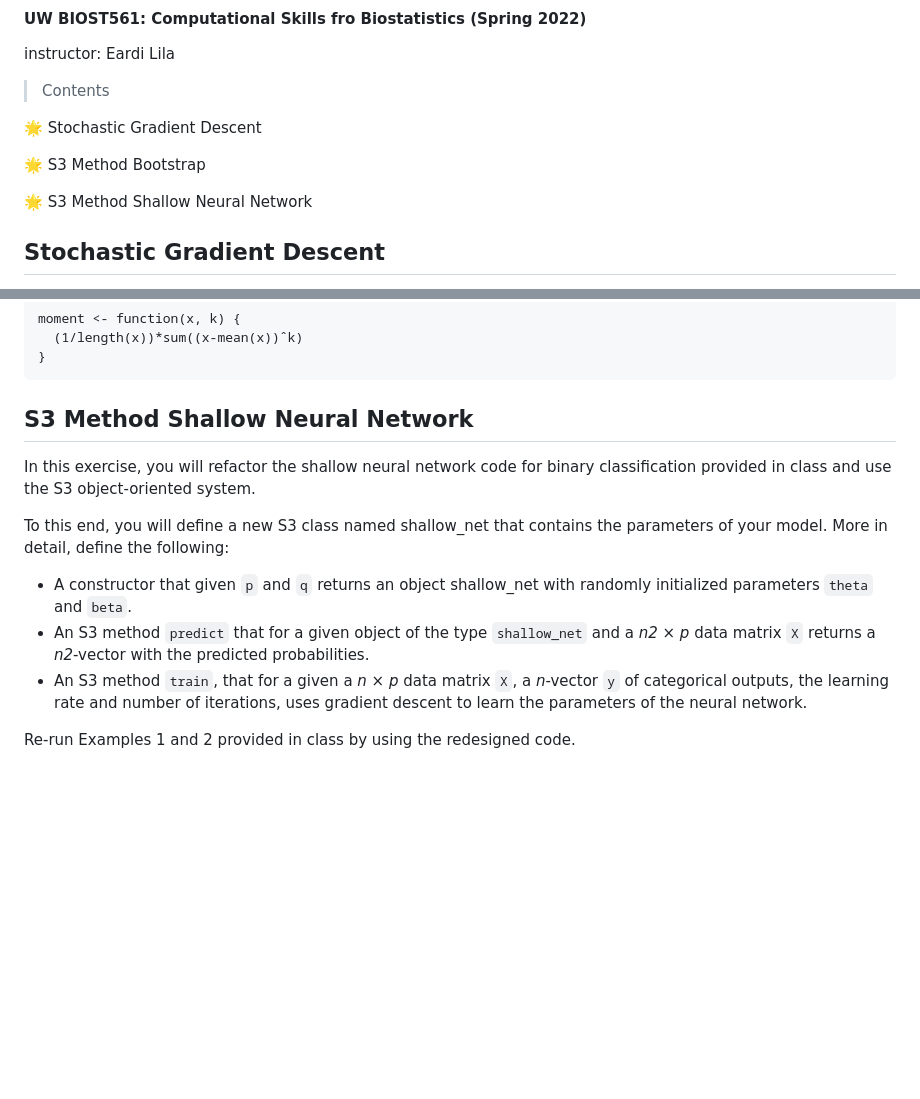
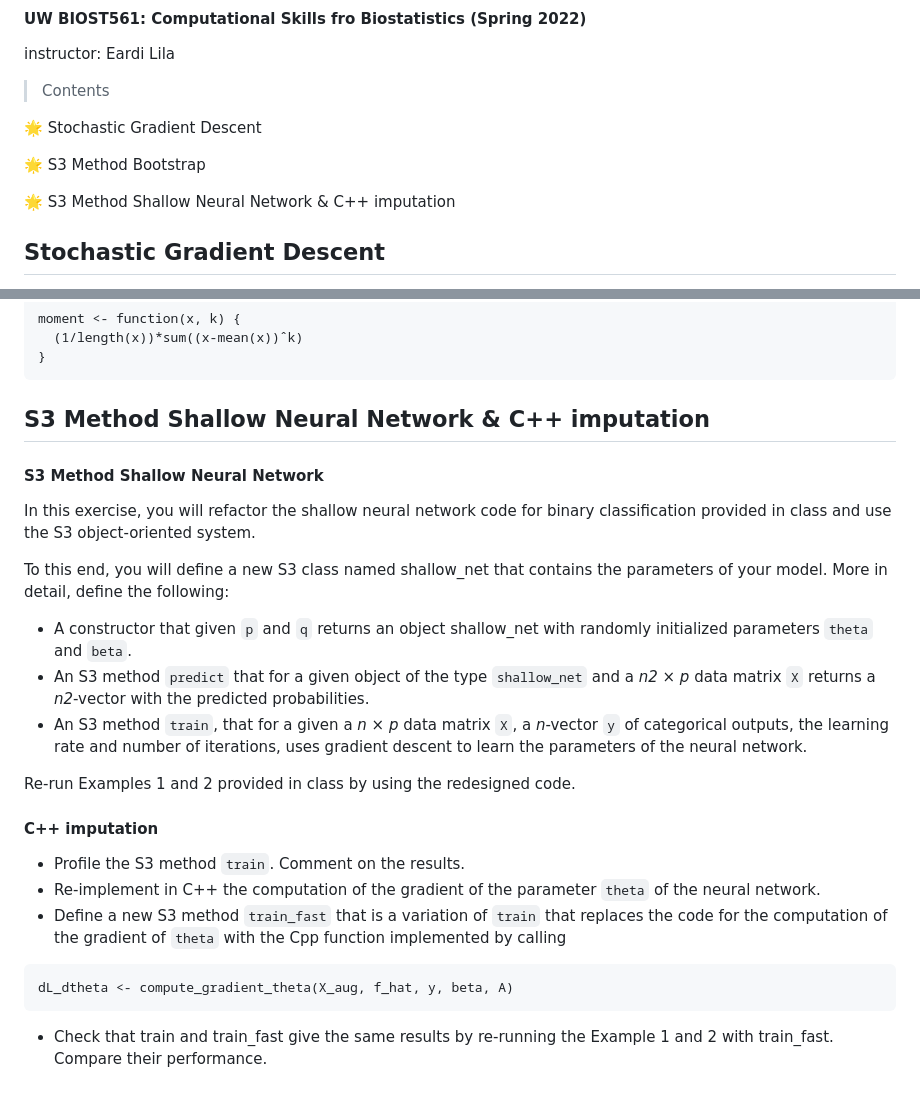
Before and after one commit to makaylatang/Computational-Skills-for-Biostatistics, a Markdown page: README.md, 2 parts joined by grey strips. Rendered like a GitHub page; blank space fills up the shorter version.

````diff
--- a/README.md
+++ b/README.md
@@ -8,7 +8,7 @@ instructor: Eardi Lila
 
 🌟 S3 Method Bootstrap
 
-🌟 S3 Method Shallow Neural Network
+🌟 S3 Method Shallow Neural Network & C++ imputation
 
 ## Stochastic Gradient Descent
 
@@ -64,7 +64,9 @@ moment <- function(x, k) {
 }
 ```
 
-## S3 Method Shallow Neural Network
+## S3 Method Shallow Neural Network & C++ imputation
+
+#### S3 Method Shallow Neural Network
 
 In this exercise, you will refactor the shallow neural network code for binary classification provided in class and use the S3 object-oriented system.
 
@@ -75,3 +77,15 @@ To this end, you will define a new S3 class named shallow_net that contains the
 - An S3 method `train`, that for a given a *n × p* data matrix `X`, a *n*-vector `y` of categorical outputs, the learning rate and number of iterations, uses gradient descent to learn the parameters of the neural network.
 
 Re-run Examples 1 and 2 provided in class by using the redesigned code.
+
+#### C++ imputation
+
+- Profile the S3 method `train`. Comment on the results.
+- Re-implement in C++ the computation of the gradient of the parameter `theta` of the neural network.
+- Define a new S3 method `train_fast` that is a variation of `train` that replaces the code for the computation of the gradient of `theta` with the Cpp function implemented by calling
+
+```
+dL_dtheta <- compute_gradient_theta(X_aug, f_hat, y, beta, A)
+```
+
+- Check that train and train_fast give the same results by re-running the Example 1 and 2 with train_fast. Compare their performance.
````
